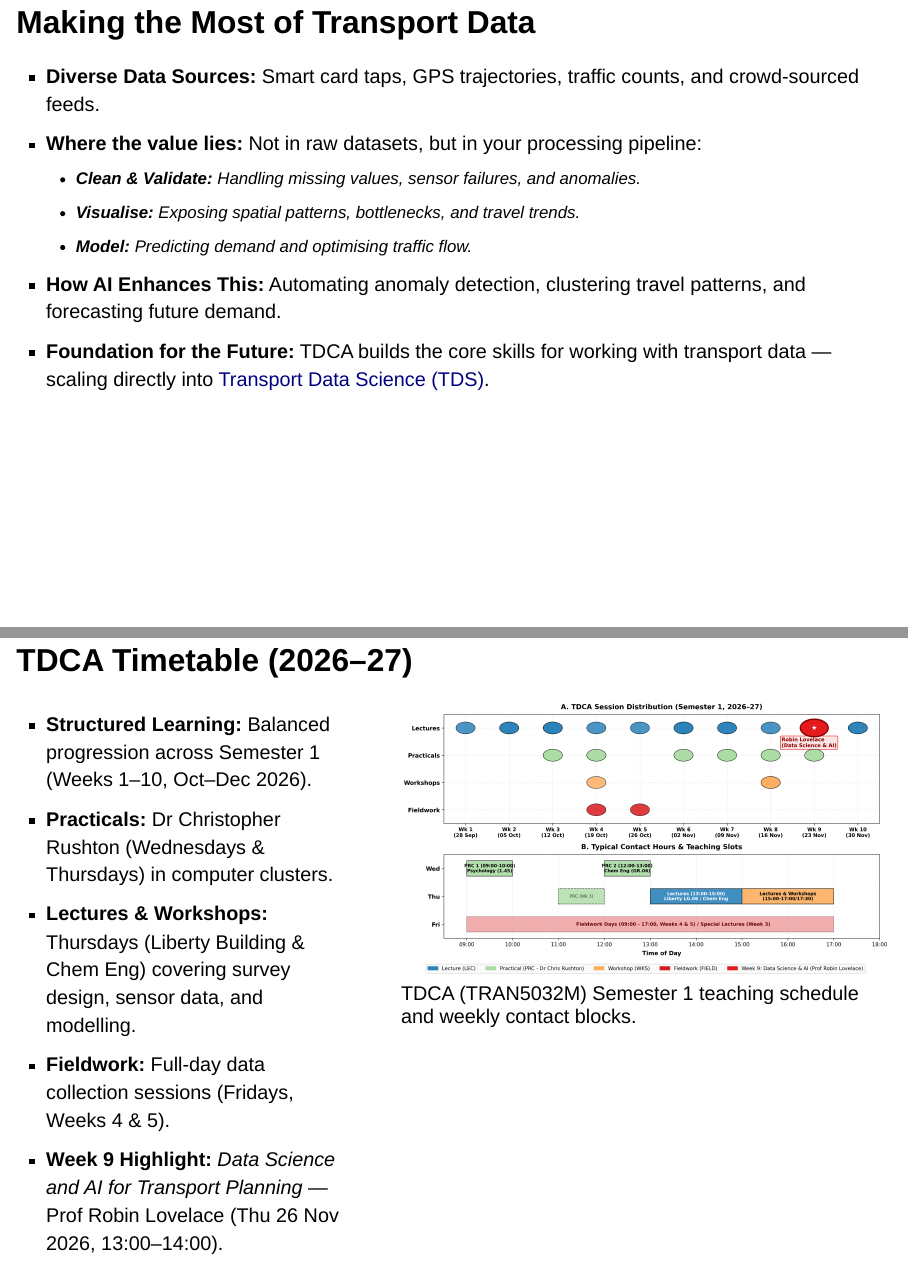
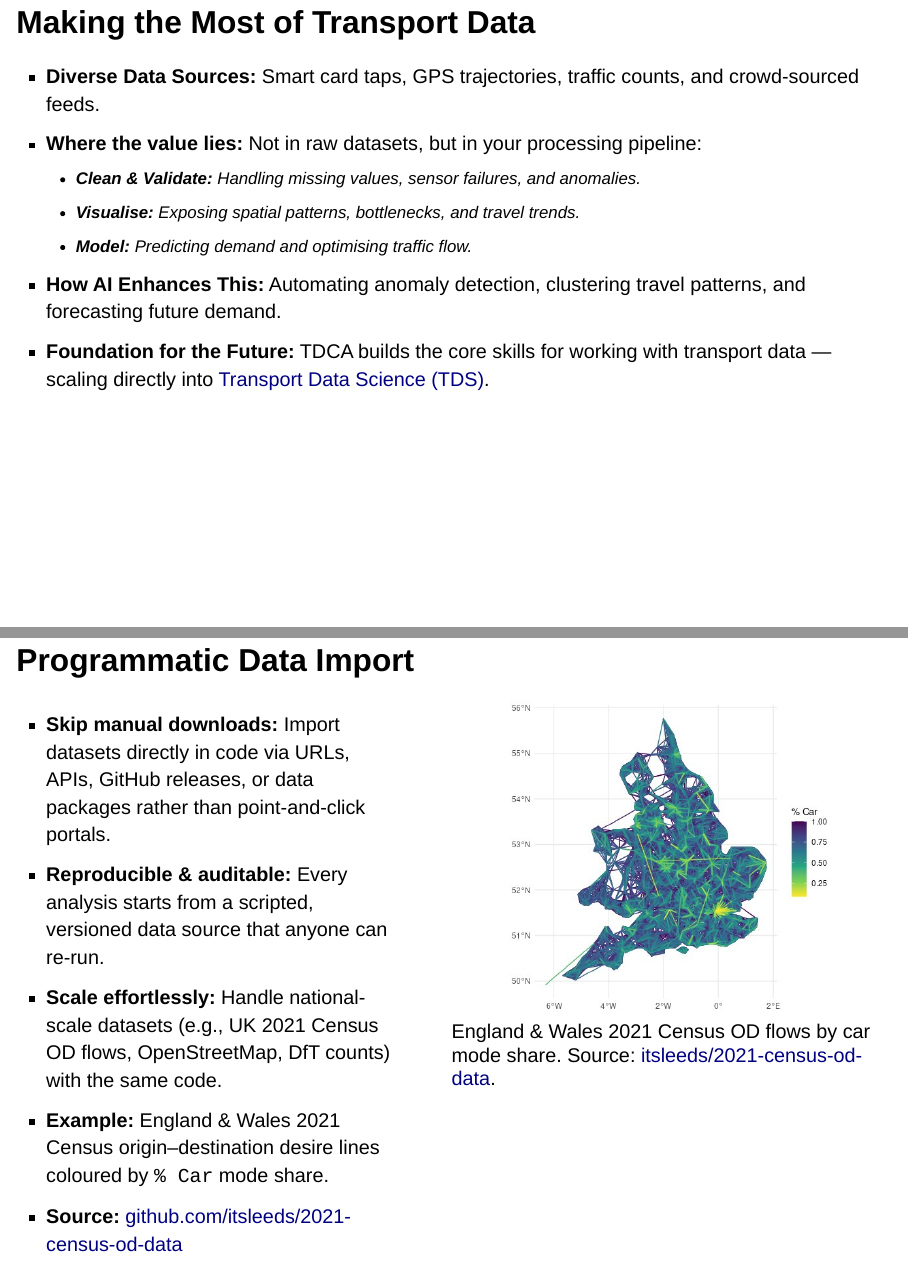
Before and after one commit to itsleeds/tdca, a Quarto document (slides.qmd): pages 14 and 15 of 19 before the commit and pages 14 and 15 of 21 after it, joined at a grey line. Rendered offline with R 4.5, knitr and Pandoc in place of Quarto, with nearby package versions; drawn as Slidy slides in place of the format the file asks for.

Commit message:
Add programmatic data import slide with 2021 Census OD figure

```diff
--- a/slides.qmd
+++ b/slides.qmd
@@ -194,6 +194,25 @@ bibliography: references.bib
 - **How AI Enhances This:** Automating anomaly detection, clustering travel patterns, and forecasting future demand.
 - **Foundation for the Future:** TDCA builds the core skills for working with transport data — scaling directly into [Transport Data Science (TDS)](https://itsleeds.github.io/tds/).
 
+## Programmatic Data Import {.smaller}
+
+::::: columns
+::: {.column width="48%"}
+
+- **Skip manual downloads:** Import datasets directly in code via URLs, APIs, GitHub releases, or data packages rather than point-and-click portals.
+- **Reproducible & auditable:** Every analysis starts from a scripted, versioned data source that anyone can re-run.
+- **Scale effortlessly:** Handle national-scale datasets (e.g., UK 2021 Census OD flows, OpenStreetMap, DfT counts) with the same code.
+- **Example:** England & Wales 2021 Census origin–destination desire lines coloured by `% Car` mode share.
+- **Source:** [github.com/itsleeds/2021-census-od-data](https://github.com/itsleeds/2021-census-od-data)
+
+:::
+::: {.column width="52%"}
+
+![England & Wales 2021 Census OD flows by car mode share. Source: [itsleeds/2021-census-od-data](https://github.com/itsleeds/2021-census-od-data).](images/2021-census-od-car-share.jpg){width="100%" fig-alt="Map of England and Wales 2021 Census origin-destination desire lines coloured by percentage car mode share"}
+
+:::
+:::::
+
 ## TDCA Timetable (2026–27) {.compact}
 
 ::::: columns
```
Also changed, not shown: images/2021-census-od-car-share.jpg (added).
